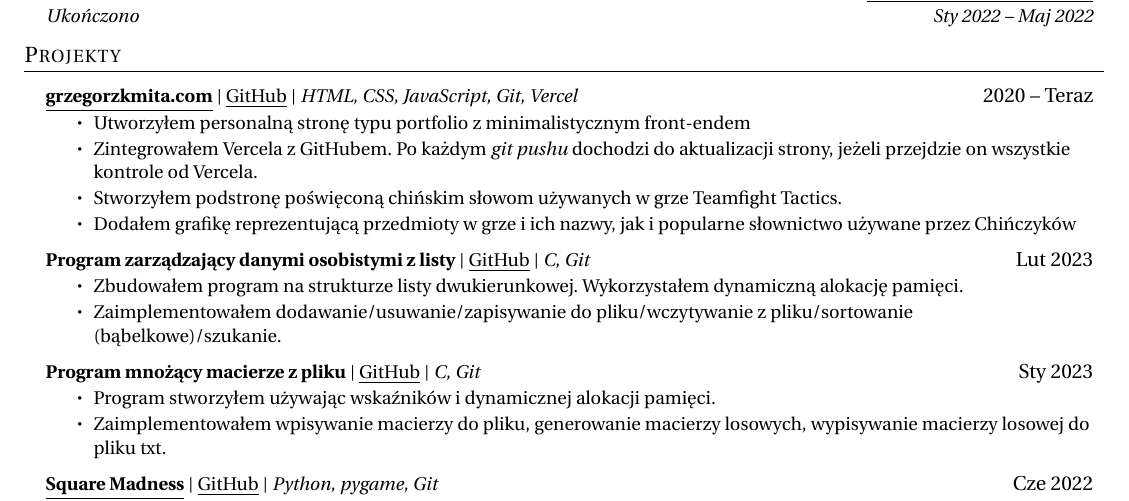
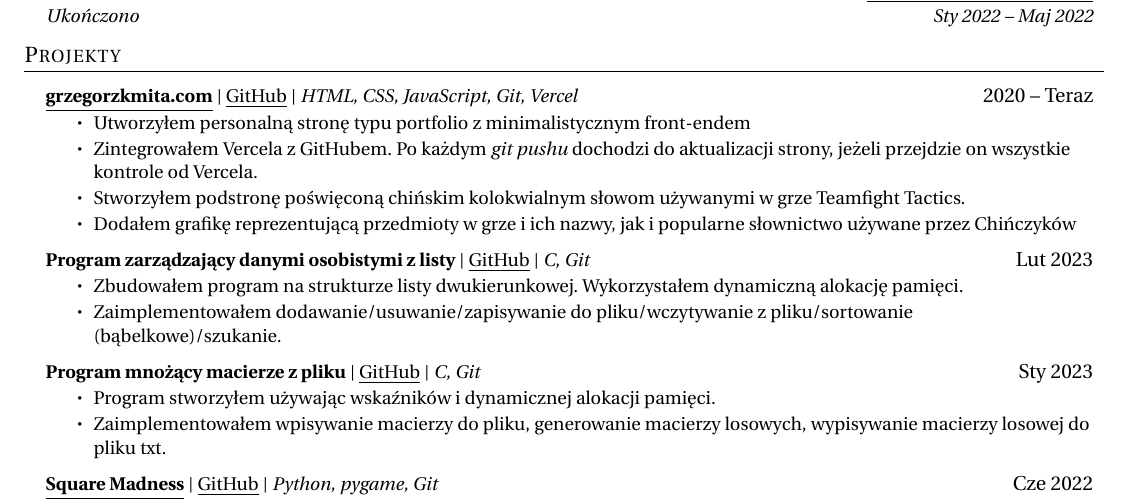
Before and after one commit to jirafey/jirafey, a LaTeX CV (resumes/grzegorz-kmita-cv.tex): part of the page, cut so that both start at the same text. Compiled offline with pdfLaTeX.

Commit message:
Chinese colloquial wording update

```diff
--- a/resumes/grzegorz-kmita-cv.tex
+++ b/resumes/grzegorz-kmita-cv.tex
@@ -157,7 +157,7 @@
           \resumeItemListStart
             \resumeItem{Utworzyłem personalną stronę typu portfolio z minimalistycznym front-endem}
             \resumeItem{Zintegrowałem Vercela z GitHubem. Po każdym \emph{git pushu} dochodzi do aktualizacji strony, jeżeli przejdzie on wszystkie kontrole od Vercela.}
-            \resumeItem{Stworzyłem podstronę poświęconą chińskim słowom używanych w grze Teamfight Tactics.}
+            \resumeItem{Stworzyłem podstronę poświęconą chińskim kolokwialnym słowom używanymi w grze Teamfight Tactics.}
             \resumeItem{Dodałem grafikę reprezentującą przedmioty w grze i ich nazwy, jak i popularne słownictwo używane przez Chińczyków}
           \resumeItemListEnd
           \resumeProjectHeading
```
